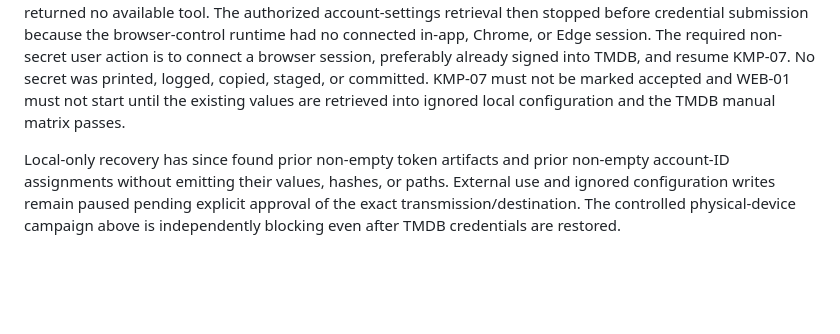
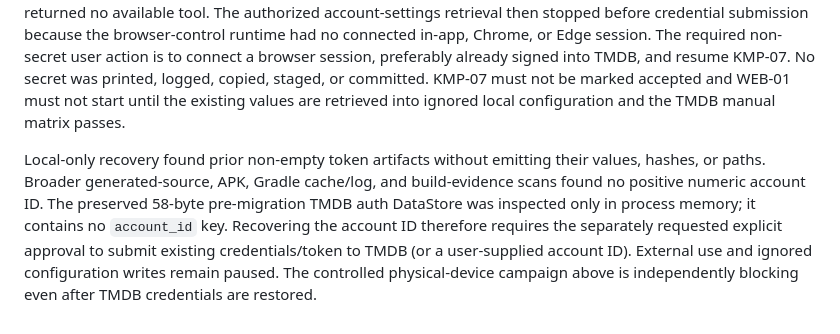
Before and after one commit to nikospamp/StreamCore-TV, a Markdown page: docs/kmp/KMP-07-evidence.md, the part around the change. Drawn GitHub-style; blank space fills up the shorter version.

Commit message:
docs(kmp): correct TMDB recovery status

```diff
--- a/docs/kmp/KMP-07-evidence.md
+++ b/docs/kmp/KMP-07-evidence.md
@@ -217,6 +217,8 @@ connected in-app, Chrome, or Edge session. The required non-secret user action i
 TMDB, and resume KMP-07. No secret was printed, logged, copied, staged, or committed. KMP-07 must not be marked accepted and WEB-01 must not start
 until the existing values are retrieved into ignored local configuration and the TMDB manual matrix passes.
 
-Local-only recovery has since found prior non-empty token artifacts and prior non-empty account-ID assignments without emitting their values,
-hashes, or paths. External use and ignored configuration writes remain paused pending explicit approval of the exact transmission/destination.
-The controlled physical-device campaign above is independently blocking even after TMDB credentials are restored.
+Local-only recovery found prior non-empty token artifacts without emitting their values, hashes, or paths. Broader generated-source, APK, Gradle
+cache/log, and build-evidence scans found no positive numeric account ID. The preserved 58-byte pre-migration TMDB auth DataStore was inspected only
+in process memory; it contains no `account_id` key. Recovering the account ID therefore requires the separately requested explicit approval to
+submit existing credentials/token to TMDB (or a user-supplied account ID). External use and ignored configuration writes remain paused. The
+controlled physical-device campaign above is independently blocking even after TMDB credentials are restored.
```
Also changed, not shown: docs/kmp/migration-baseline.md (+2 -2 lines).
